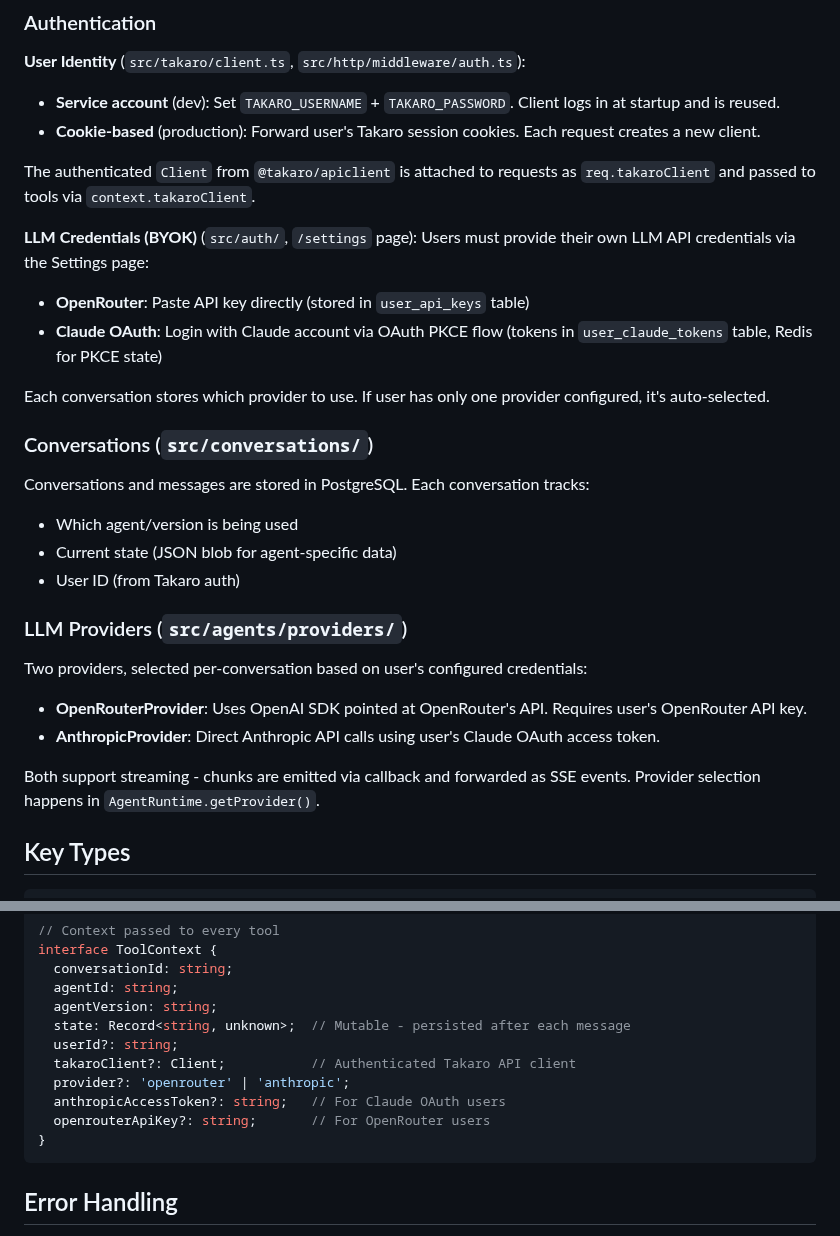
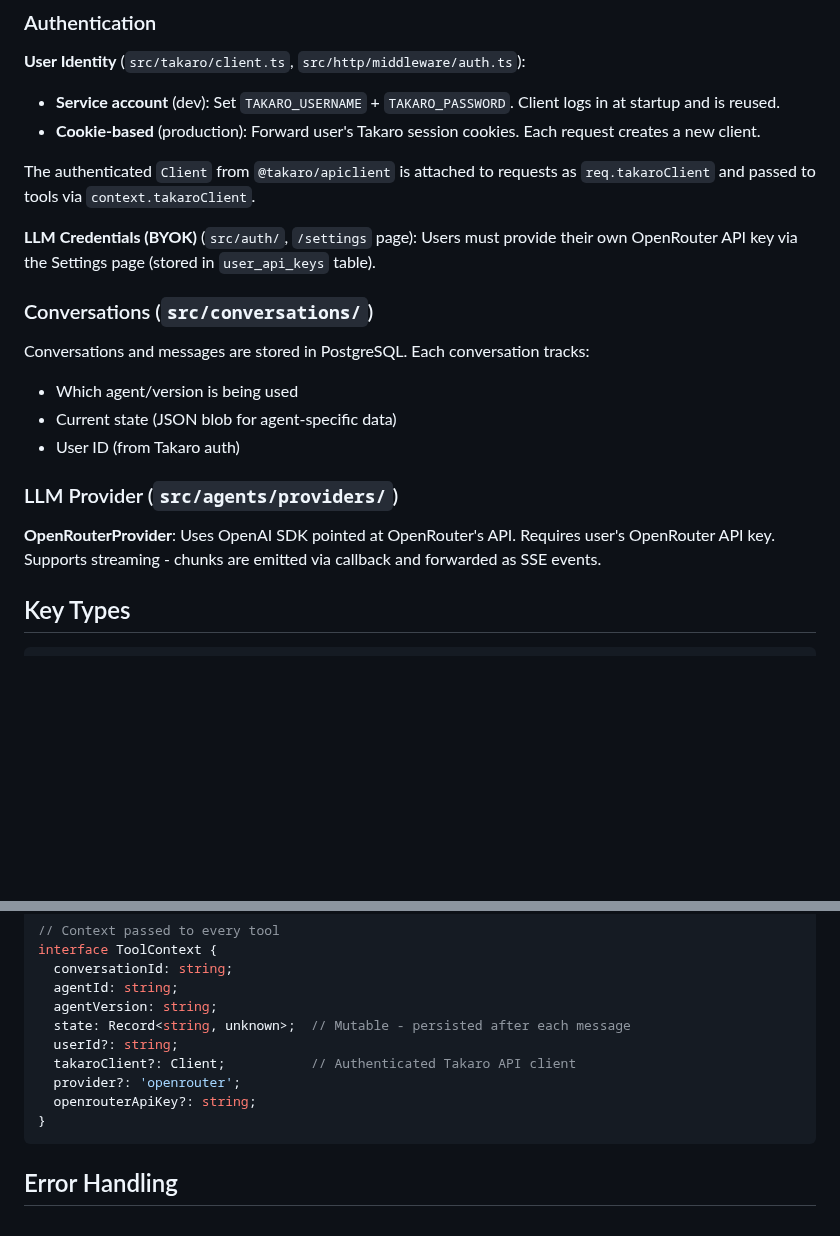
Before and after one commit to gettakaro/agent, a Markdown page: CLAUDE.md, 2 parts joined by grey strips. Rendered like a GitHub page; blank space fills up the shorter version.

Commit message:
update claudemd

````diff
--- a/CLAUDE.md
+++ b/CLAUDE.md
@@ -72,11 +72,7 @@ The module-writer agent builds Takaro modules via direct API calls. It maintains
 The authenticated `Client` from `@takaro/apiclient` is attached to requests as `req.takaroClient` and passed to tools via `context.takaroClient`.
 
 **LLM Credentials (BYOK)** (`src/auth/`, `/settings` page):
-Users must provide their own LLM API credentials via the Settings page:
-- **OpenRouter**: Paste API key directly (stored in `user_api_keys` table)
-- **Claude OAuth**: Login with Claude account via OAuth PKCE flow (tokens in `user_claude_tokens` table, Redis for PKCE state)
-
-Each conversation stores which provider to use. If user has only one provider configured, it's auto-selected.
+Users must provide their own OpenRouter API key via the Settings page (stored in `user_api_keys` table).
 
 ### Conversations (`src/conversations/`)
 
@@ -85,13 +81,9 @@ Conversations and messages are stored in PostgreSQL. Each conversation tracks:
 - Current state (JSON blob for agent-specific data)
 - User ID (from Takaro auth)
 
-### LLM Providers (`src/agents/providers/`)
+### LLM Provider (`src/agents/providers/`)
 
-Two providers, selected per-conversation based on user's configured credentials:
-- **OpenRouterProvider**: Uses OpenAI SDK pointed at OpenRouter's API. Requires user's OpenRouter API key.
-- **AnthropicProvider**: Direct Anthropic API calls using user's Claude OAuth access token.
-
-Both support streaming - chunks are emitted via callback and forwarded as SSE events. Provider selection happens in `AgentRuntime.getProvider()`.
+**OpenRouterProvider**: Uses OpenAI SDK pointed at OpenRouter's API. Requires user's OpenRouter API key. Supports streaming - chunks are emitted via callback and forwarded as SSE events.
 
 ## Key Types
 
@@ -112,9 +104,8 @@ interface ToolContext {
   state: Record<string, unknown>;  // Mutable - persisted after each message
   userId?: string;
   takaroClient?: Client;           // Authenticated Takaro API client
-  provider?: 'openrouter' | 'anthropic';
-  anthropicAccessToken?: string;   // For Claude OAuth users
-  openrouterApiKey?: string;       // For OpenRouter users
+  provider?: 'openrouter';
+  openrouterApiKey?: string;
 }
 ```
 
````
